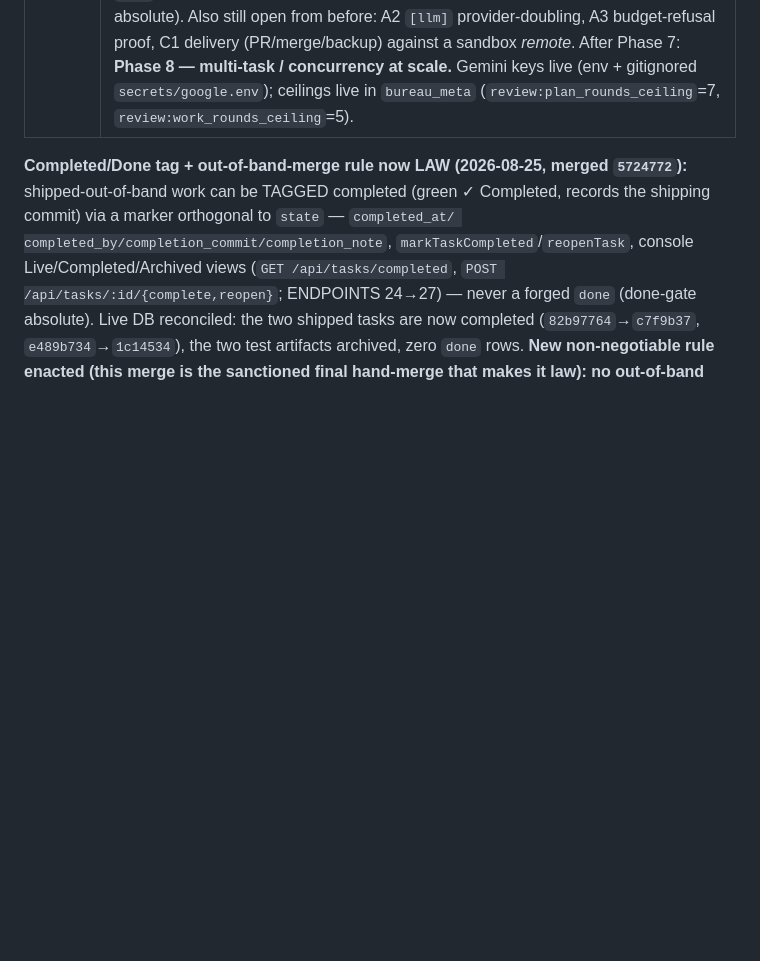
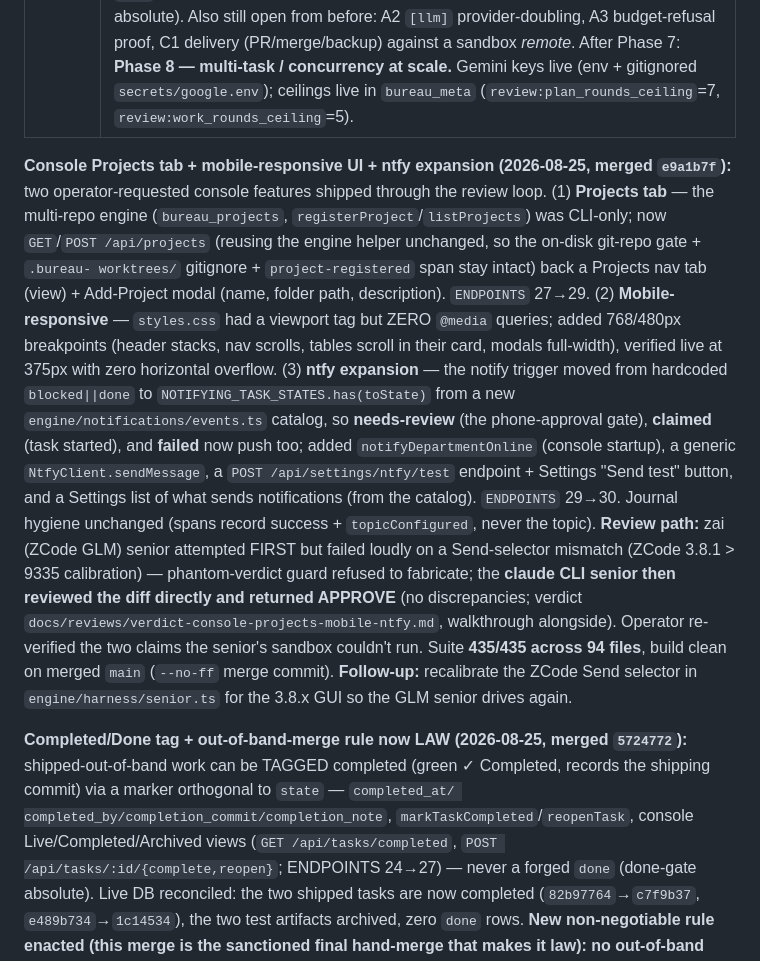
Before and after one commit to departmentofcoding-wq/department-of-codeV2, a Markdown page: docs/DEPARTMENT_STATUS.md, the part around the change. GitHub-like rendering; blank space fills up the shorter version.

Commit message:
docs(ledger): record console projects/mobile/ntfy merge (e9a1b7f, Senior APPROVE)
Operator ledger update on merge (operating-protocol step 7).

Co-Authored-By: Claude Opus 4.8 <noreply@anthropic.com>

```diff
--- a/docs/DEPARTMENT_STATUS.md
+++ b/docs/DEPARTMENT_STATUS.md
@@ -15,6 +15,34 @@ phase plan, then git. Nothing important lives only in a chat window.
 | Suite | 375/375 tests, 87 files, `npm run build` clean (on merged main, Senior re-run twice). **Two seniors drivable** (claude = Claude CLI subprocess; zai = ZCode/GLM CDP GUI @9335) — review-only, fail-closed verdicts, both verified live; single-reviewer assignment, model selection + quota for each; manual `docs/senior-integration.md`. Console has a **Workers tab** (`GET /api/workers` + `GET /api/flow` pipeline stepper, `workerRoster`/`taskFlow`) — department roster with live active/idle status plus per-task stage + stuck flag, verified against `db/bureau.db`. **Two juniors now drivable** (A = Antigravity IDE @9333, B = Antigravity 2.0 @9334) from code + via `junior.dispatch` (`junior`/`model`/`folder` payload fields); GUI model + folder selection, plan/walkthrough/full-output captured to `docs/junior-artifacts/`. Manual: `docs/antigravity-integration.md`. |
 | In flight | Nothing. Clean handoff point. |
 | Next action | **Phase 7 continues → `docs/phase-7-plan.md`.** Two real tasks shipped (`c7f9b37`, `1c14534`); the two live-harness bugs the ntfy run exposed are fixed (new-conversation readiness gate; completion-detection no longer reads "working" from agent prose). **Immediate next — the one remaining flow gap: workspace/worktree reconciliation.** The harness junior writes in its own IDE workspace, not a bureau worktree, so the auto-flow stops at the work review; wire `verify.run → needs-review` against the junior's actual branch so a task can reach `done` automatically (done-gate invariant — verifier exit 0 + human approval — stays absolute). Also still open from before: A2 `[llm]` provider-doubling, A3 budget-refusal proof, C1 delivery (PR/merge/backup) against a sandbox *remote*. After Phase 7: **Phase 8 — multi-task / concurrency at scale.** Gemini keys live (env + gitignored `secrets/google.env`); ceilings live in `bureau_meta` (`review:plan_rounds_ceiling`=7, `review:work_rounds_ceiling`=5). |
+
+**Console Projects tab + mobile-responsive UI + ntfy expansion (2026-08-25, merged
+`e9a1b7f`):** two operator-requested console features shipped through the review
+loop. (1) **Projects tab** — the multi-repo engine (`bureau_projects`,
+`registerProject`/`listProjects`) was CLI-only; now `GET`/`POST /api/projects`
+(reusing the engine helper unchanged, so the on-disk git-repo gate + `.bureau-
+worktrees/` gitignore + `project-registered` span stay intact) back a Projects nav
+tab (view) + Add-Project modal (name, folder path, description). `ENDPOINTS` 27→29.
+(2) **Mobile-responsive** — `styles.css` had a viewport tag but ZERO `@media`
+queries; added 768/480px breakpoints (header stacks, nav scrolls, tables scroll in
+their card, modals full-width), verified live at 375px with zero horizontal
+overflow. (3) **ntfy expansion** — the notify trigger moved from hardcoded
+`blocked||done` to `NOTIFYING_TASK_STATES.has(toState)` from a new
+`engine/notifications/events.ts` catalog, so **needs-review** (the phone-approval
+gate), **claimed** (task started), and **failed** now push too; added
+`notifyDepartmentOnline` (console startup), a generic `NtfyClient.sendMessage`, a
+`POST /api/settings/ntfy/test` endpoint + Settings "Send test" button, and a
+Settings list of what sends notifications (from the catalog). `ENDPOINTS` 29→30.
+Journal hygiene unchanged (spans record success + `topicConfigured`, never the
+topic). **Review path:** zai (ZCode GLM) senior attempted FIRST but failed loudly
+on a Send-selector mismatch (ZCode 3.8.1 > 9335 calibration) — phantom-verdict
+guard refused to fabricate; the **claude CLI senior then reviewed the diff directly
+and returned APPROVE** (no discrepancies; verdict
+`docs/reviews/verdict-console-projects-mobile-ntfy.md`, walkthrough alongside).
+Operator re-verified the two claims the senior's sandbox couldn't run. Suite
+**435/435 across 94 files**, build clean on merged `main` (`--no-ff` merge commit).
+**Follow-up:** recalibrate the ZCode Send selector in `engine/harness/senior.ts`
+for the 3.8.x GUI so the GLM senior drives again.
 
 **Completed/Done tag + out-of-band-merge rule now LAW (2026-08-25, merged
 `5724772`):** shipped-out-of-band work can be TAGGED completed (green ✓ Completed,
```
